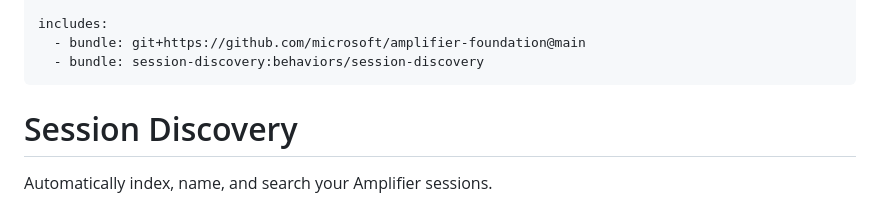
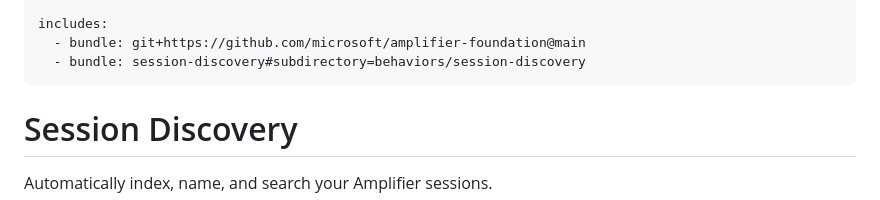
Before and after one commit to ramparte/amplifier-toolkit, a Markdown page: bundles/session-discovery/bundle.md, the part around the change. Rendered like a GitHub page.

Commit message:
fix: correct bundle include path in session-discovery
Changed from namespace reference (session-discovery:behaviors/...)
to subdirectory reference (session-discovery#subdirectory=behaviors/...)
to fix path resolution when included as a sub-bundle.

Fixes startup error: "Subpath not found after clone: behaviors/session-discovery.yaml"

🤖 Generated with [Amplifier](https://github.com/microsoft/amplifier)

Co-Authored-By: Amplifier <240397093+microsoft-amplifier@users.noreply.github.com>

```diff
--- a/bundles/session-discovery/bundle.md
+++ b/bundles/session-discovery/bundle.md
@@ -6,7 +6,7 @@ bundle:
 
 includes:
   - bundle: git+https://github.com/microsoft/amplifier-foundation@main
-  - bundle: session-discovery:behaviors/session-discovery
+  - bundle: session-discovery#subdirectory=behaviors/session-discovery
 ---
 
 # Session Discovery
```
